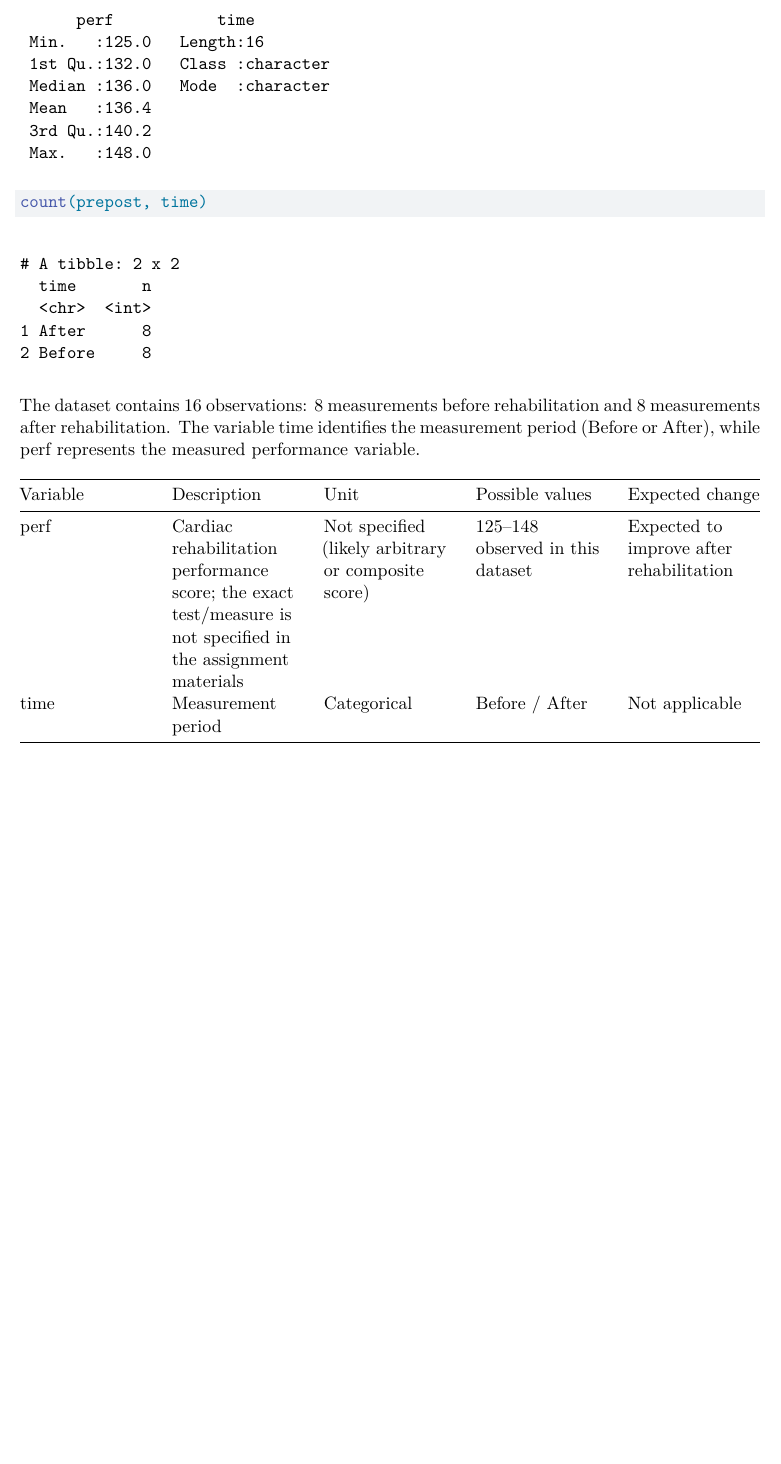
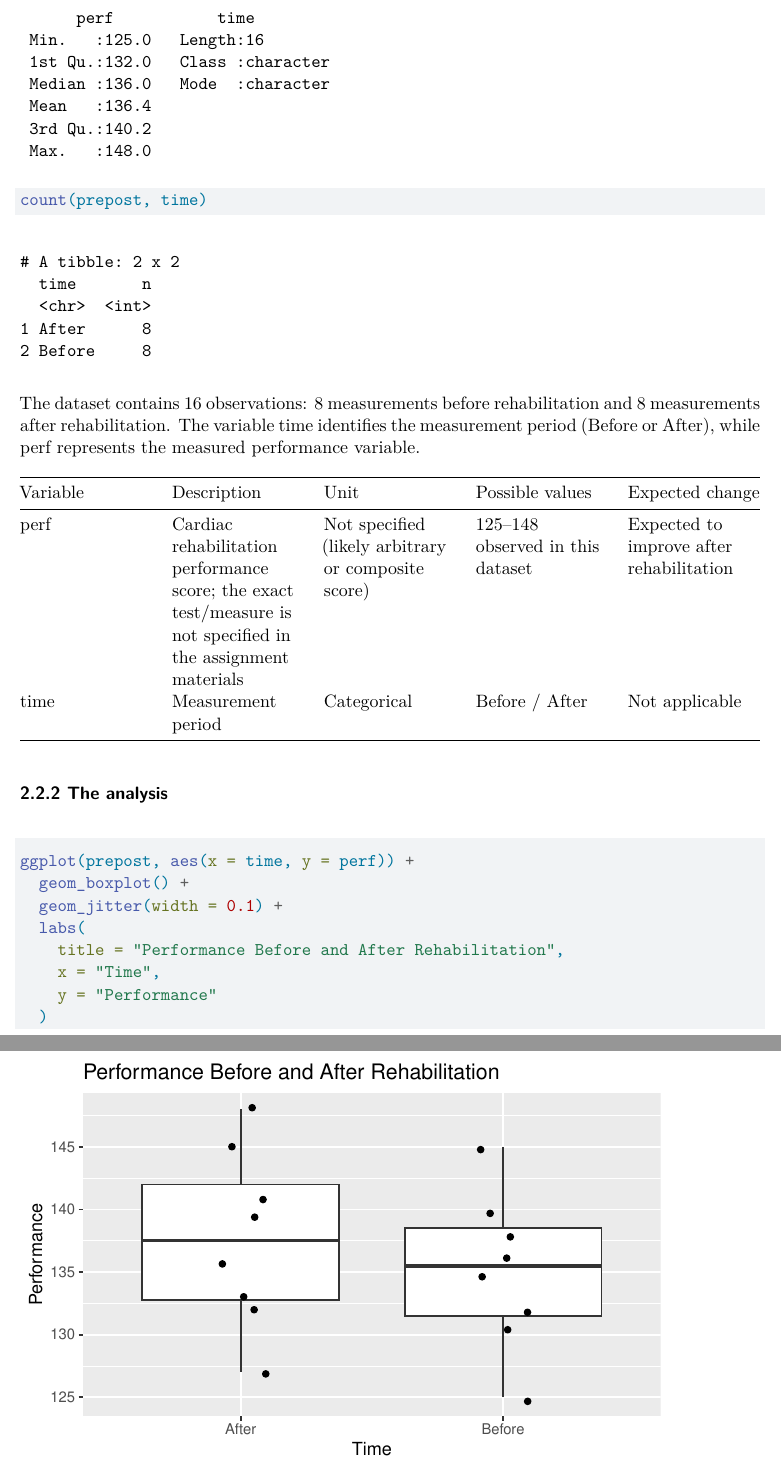
Before and after one commit to zoesauge/IEAP-Series02-RStudio, a Quarto document (Series02_Rstudio.qmd): part of page 3 of 3 before the commit and two parts of pages 3 and 4 of 4 after it, the two joined at a grey line, cut so that both start at the same text, the shorter picture padded with empty space. Rendered offline with R 4.5, knitr and Pandoc in place of Quarto, then LaTeX, with nearby package versions; drawn as R Markdown's standard PDF in place of the format the file asks for; code that draws random numbers runs with fixed seeds of ours.

Commit message:
Add analysis plot for rehab data
This change adds a new subsection describing the analysis of the pre/post rehabilitation dataset. It includes a ggplot boxplot with jittered observations to visualize performance before and after rehabilitation, along with labels for the chart.

````diff
--- a/Series02_Rstudio.qmd
+++ b/Series02_Rstudio.qmd
@@ -66,3 +66,16 @@ The dataset contains 16 observations: 8 measurements before rehabilitation and 8
 |---------------|---------------|---------------|---------------|---------------|
 | perf | Cardiac rehabilitation performance score; the exact test/measure is not specified in the assignment materials | Not specified (likely arbitrary or composite score) | 125–148 observed in this dataset | Expected to improve after rehabilitation |
 | time | Measurement period | Categorical | Before / After | Not applicable |
+
+### 2.2.2 The analysis
+
+```{r}
+ggplot(prepost, aes(x = time, y = perf)) +
+  geom_boxplot() +
+  geom_jitter(width = 0.1) +
+  labs(
+    title = "Performance Before and After Rehabilitation",
+    x = "Time",
+    y = "Performance"
+  )
+```
````
